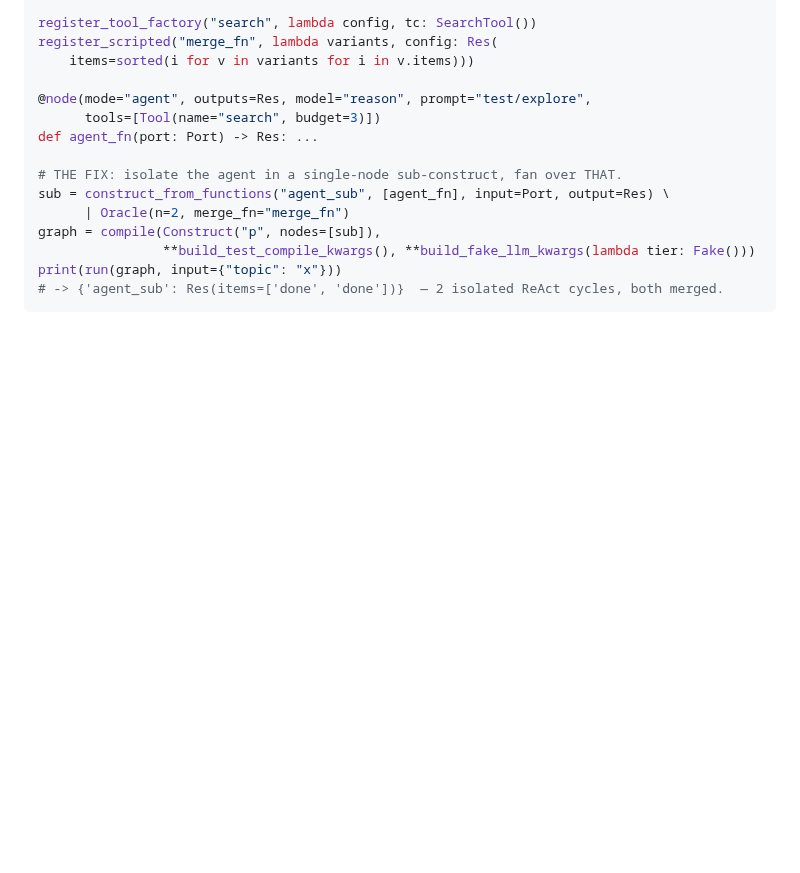
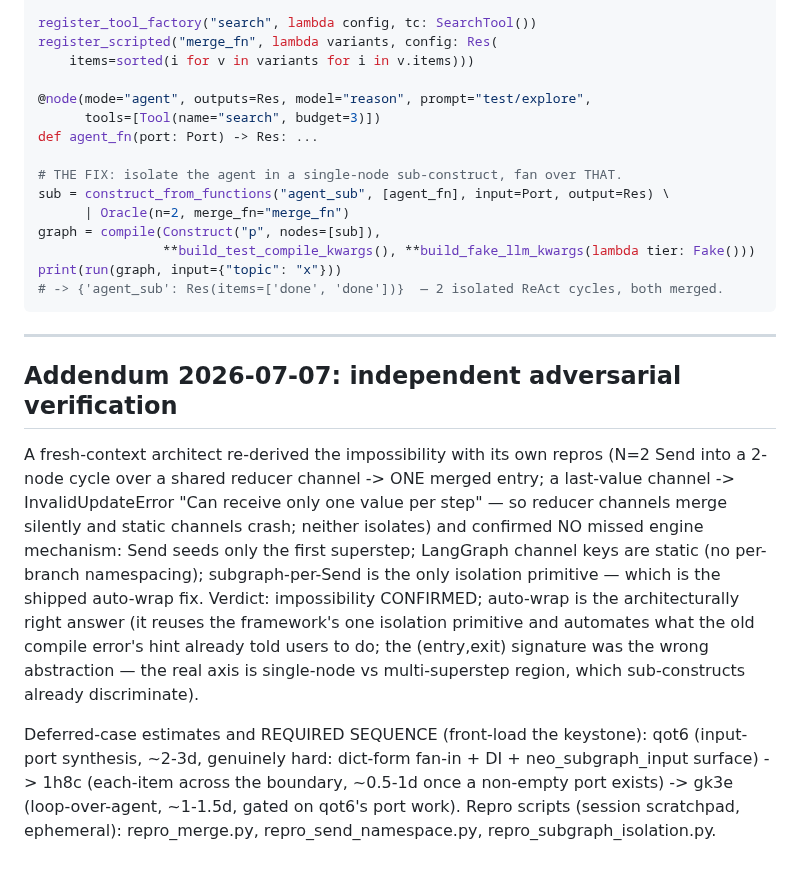
Before and after one commit to KonstantinMirin/neograph, a Markdown page: docs/design/fan-over-agent-node-2026-07-07.md, the part around the change. Drawn GitHub-style; blank space fills up the shorter version.

Commit message:
docs+beads: independent confirmation of fan-over-agent impossibility; file puip (per-run id primitive); wire fan trio sequence + gate deps

````diff
--- a/docs/design/fan-over-agent-node-2026-07-07.md
+++ b/docs/design/fan-over-agent-node-2026-07-07.md
@@ -145,3 +145,28 @@ graph = compile(Construct("p", nodes=[sub]),
 print(run(graph, input={"topic": "x"}))
 # -> {'agent_sub': Res(items=['done', 'done'])}  — 2 isolated ReAct cycles, both merged.
 ```
+
+---
+
+## Addendum 2026-07-07: independent adversarial verification
+
+A fresh-context architect re-derived the impossibility with its own repros
+(N=2 Send into a 2-node cycle over a shared reducer channel -> ONE merged
+entry; a last-value channel -> InvalidUpdateError "Can receive only one value
+per step" — so reducer channels merge silently and static channels crash;
+neither isolates) and confirmed NO missed engine mechanism: Send seeds only
+the first superstep; LangGraph channel keys are static (no per-branch
+namespacing); subgraph-per-Send is the only isolation primitive — which is the
+shipped auto-wrap fix. Verdict: impossibility CONFIRMED; auto-wrap is the
+architecturally right answer (it reuses the framework's one isolation
+primitive and automates what the old compile error's hint already told users
+to do; the (entry,exit) signature was the wrong abstraction — the real axis is
+single-node vs multi-superstep region, which sub-constructs already
+discriminate).
+
+Deferred-case estimates and REQUIRED SEQUENCE (front-load the keystone):
+qot6 (input-port synthesis, ~2-3d, genuinely hard: dict-form fan-in + DI +
+neo_subgraph_input surface) -> 1h8c (each-item across the boundary, ~0.5-1d
+once a non-empty port exists) -> gk3e (loop-over-agent, ~1-1.5d, gated on
+qot6's port work). Repro scripts (session scratchpad, ephemeral):
+repro_merge.py, repro_send_namespace.py, repro_subgraph_isolation.py.
````
